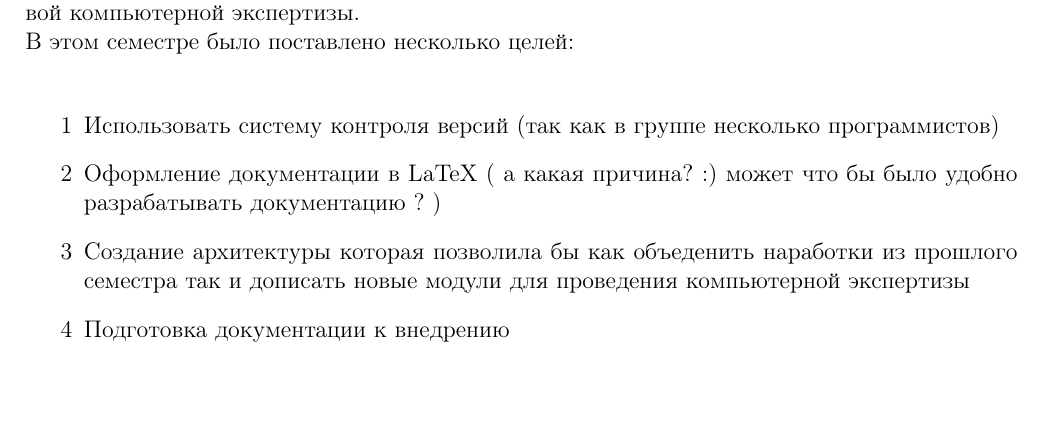
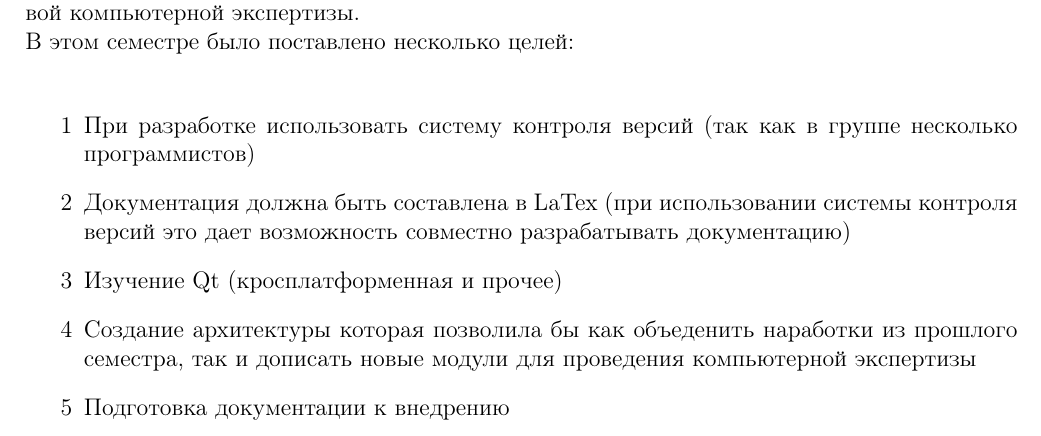
Before and after one commit to forensictool/coex, a LaTeX document (docs/tex/gpo.tex, which reads docs/tex/gpo-Intro.tex): part of page 3 of 7, cut so that both start at the same text, the shorter picture padded with empty space. Compiled offline with pdfLaTeX.

Commit message:
changed intro

```diff
--- a/docs/tex/gpo-Intro.tex
+++ b/docs/tex/gpo-Intro.tex
@@ -7,9 +7,9 @@
 В этом семестре было поставлено несколько целей: \\
 
 \begin{enumerate}
-\item Использовать систему контроля версий (так как в группе несколько программистов)
-\item Оформление документации в LaTeX ( а какая причина? :) может что бы было удобно разрабатывать документацию ? )
-\item Создание архитектуры которая позволила бы как объеденить наработки из прошлого семестра так и дописать новые модули для проведения компьютерной экспертизы
+\item При разработке использовать систему контроля версий (так как в группе несколько программистов)
+\item Документация должна быть составлена в LaTex (при использовании системы контроля версий это дает возможность совместно разрабатывать документацию)
+\item Изучение Qt (кросплатформенная и прочее)
+\item Создание архитектуры которая позволила бы как объеденить наработки из прошлого семестра, так и дописать новые модули для проведения компьютерной экспертизы
 \item Подготовка документации к внедрению
-
 \end{enumerate}
```
